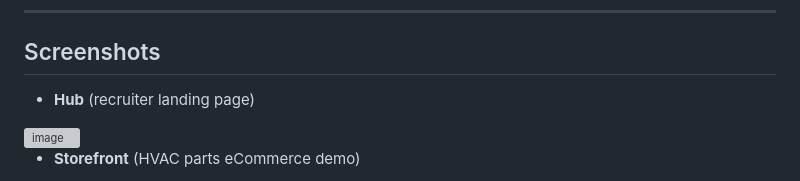
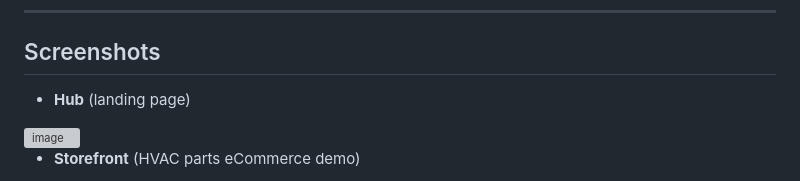
Before and after one commit to AnandSundar/HVAC-storefront, a Markdown page: README.md, the part around the change. Rendered like a GitHub page; grey boxes are pictures that could not be loaded.

Commit message:
Update Hub description in README

```diff
--- a/README.md
+++ b/README.md
@@ -7,7 +7,7 @@
 
 ## Screenshots
 
-- **Hub** (recruiter landing page)
+- **Hub** (landing page)
 
 <img width="1091" height="897" alt="image" src="https://github.com/user-attachments/assets/a076f5b3-97e1-47f1-a619-047dc833c8ba" />
 
```
